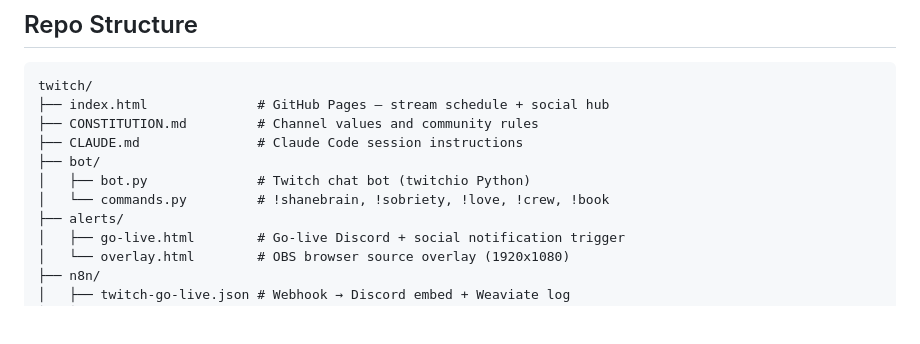
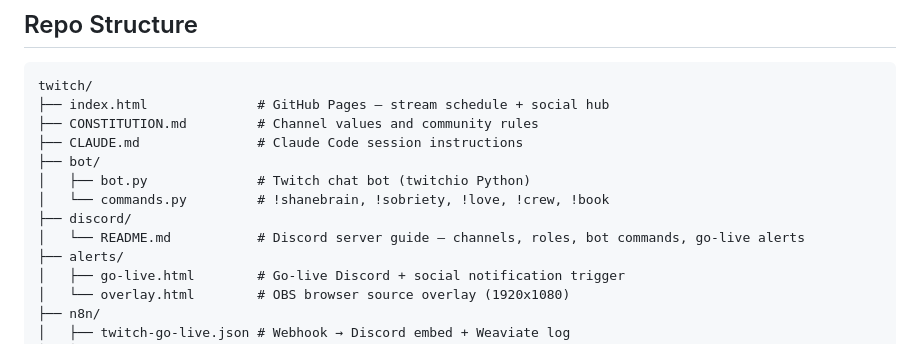
Before and after one commit to thebardchat/twitch, a Markdown page: README.md, the part around the change. Rendered like a GitHub page; blank space fills up the shorter version.

Commit message:
feat: add discord/ server guide — channels, roles, bot commands, go-live alerts
Co-Authored-By: Claude Sonnet 4.6 <noreply@anthropic.com>

```diff
--- a/README.md
+++ b/README.md
@@ -53,6 +53,8 @@ twitch/
 ├── bot/
 │   ├── bot.py              # Twitch chat bot (twitchio Python)
 │   └── commands.py         # !shanebrain, !sobriety, !love, !crew, !book
+├── discord/
+│   └── README.md           # Discord server guide — channels, roles, bot commands, go-live alerts
 ├── alerts/
 │   ├── go-live.html        # Go-live Discord + social notification trigger
 │   └── overlay.html        # OBS browser source overlay (1920x1080)
```
Also changed, not shown: discord/README.md (added, +122 -0 lines).
